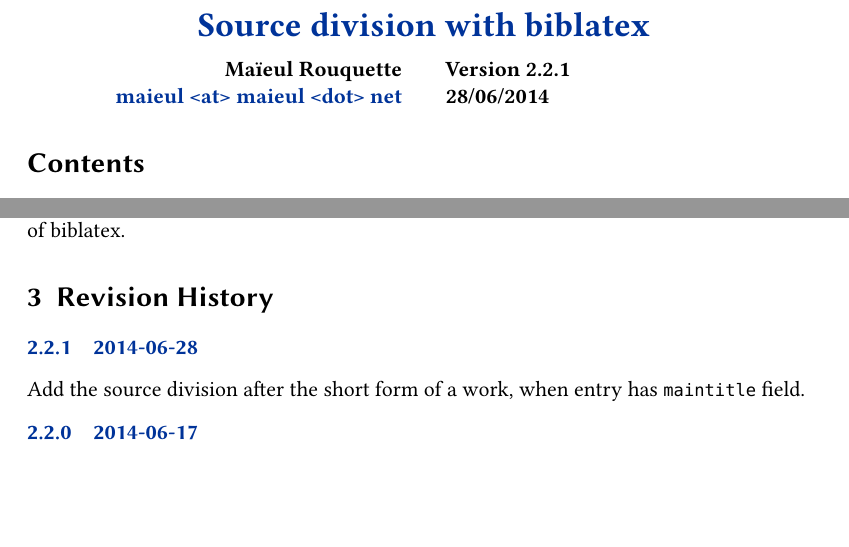
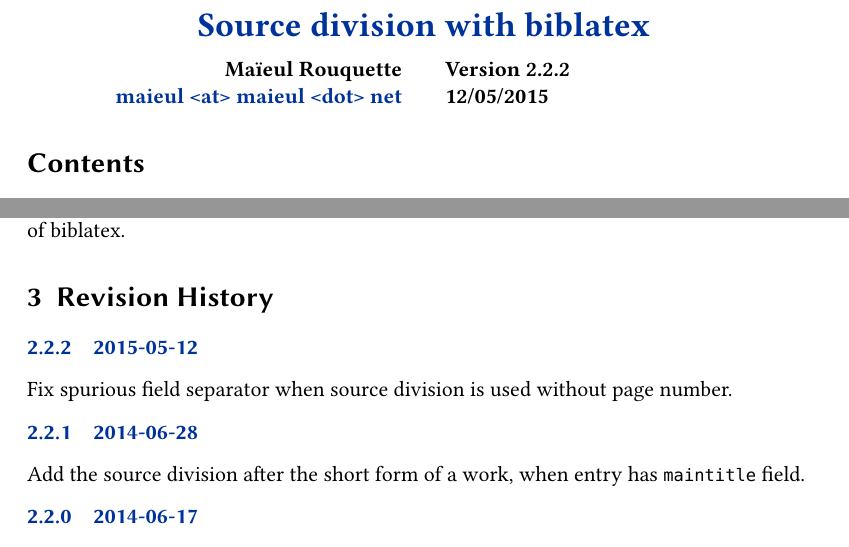
Before and after one commit to maieul/biblatex-source-division, a LaTeX document (biblatex-source-division.tex, which reads biblatex-source-division.sty): two parts of pages 1 and 3 of 4, joined at a grey line, cut so that both start at the same text, the shorter picture padded with empty space. Compiled offline with XeLaTeX.

Commit message:
gérer le cas où on ne met carrèement pas de numéro de page

```diff
--- a/biblatex-source-division.sty
+++ b/biblatex-source-division.sty
@@ -15,7 +15,7 @@
 % This work consists of the file biblatex-source-division.sty
 
 \NeedsTeXFormat{LaTeX2e}
-\ProvidesPackage{biblatex-source-division}[2014/06/28 v2.2.1 source division for biblatex]
+\ProvidesPackage{biblatex-source-division}[2015/05/12 v2.2.2 source division for biblatex]
 \RequirePackage{xpatch}
 
 % Test if the package biblatex-true-citepages-omit is loaded
@@ -36,7 +36,9 @@
      \global\undef\volpostnote%
      \usefield{\getsourcedivision@}{postnote}%
      \iffieldundef{maintitle}{\restorefield{titleaddon}{\titleaddon}}{\restorefield{maintitleaddon}{\titleaddon}}%
-     \restorefield{postnote}{\postnote}%
+     \ifdefempty{\postnote}%
+       {\clearfield{postnote}}%
+       {\restorefield{postnote}{\postnote}}%
    }%
  }
 
@@ -69,7 +71,9 @@
 \newrobustcmd*{\volgetsourcedivision@}[2]{%
   \gdef\volpostnote{#2}%
   \gdef\volvol{#1}%
-  \restorefield{volpostnote}{\volpostnote}%
+  \ifdefempty{volpostnote}%
+    {\clearfield{volpostnote}}%
+    {\restorefield{volpostnote}{\volpostnote}}%
   \usefield{\getsourcedivision@}{volpostnote}%
 }
 
--- a/biblatex-source-division.tex
+++ b/biblatex-source-division.tex
@@ -24,8 +24,8 @@
 	email={maieul <at> maieul <dot> net},
 	author={Maïeul Rouquette},
 	subtitle={},
-	revision={2.2.1},
-	date={28/06/2014},
+	revision={2.2.2},
+	date={12/05/2015},
 	url={https://github.com/maieul/biblatex-source-division}}
 % Hyphen
 \hyphenation{Ma-de-lei-ne}
@@ -96,6 +96,11 @@
 \section{Revision History}
 \begin{changelog}
 
+
+\begin{release}{2.2.2}{2015-05-12}
+\item Fix spurious field separator when source division is used without page number.
+\end{release}
+
 \begin{release}{2.2.1}{2014-06-28}
 \item Add the source division after the short form of a work, when entry has \bibfield{maintitle} field.
 \end{release}
```
Also changed, not shown: biblatex-source-division.sty (2 more changed lines).
